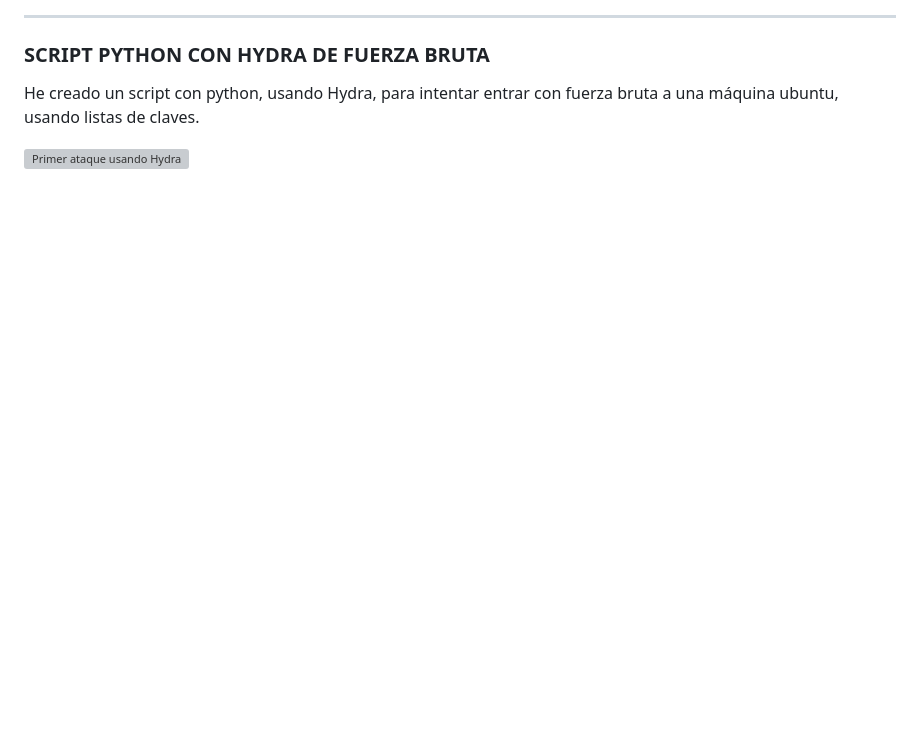
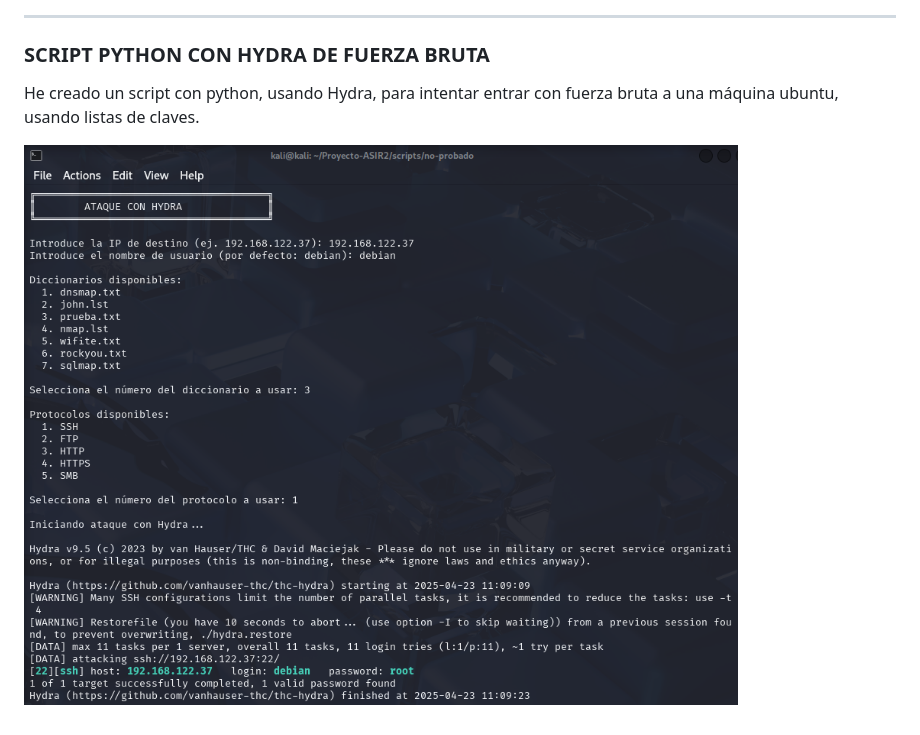
Before and after one commit to vgonsie/Proyecto-ASIR2, a Markdown page: README.md, the part around the change. Rendered like a GitHub page; blank space fills up the shorter version; grey boxes are pictures that could not be loaded.

```diff
--- a/README.md
+++ b/README.md
@@ -1132,4 +1132,4 @@ He escaneado la IP de la máquina "Debian24" y no he encontrado puertos abiertos
 
 He creado un script con python, usando Hydra, para intentar entrar con fuerza bruta a una máquina ubuntu, usando listas de claves.
 
-![Primer ataque usando Hydra](capturas/primer-ataque-hydra.py.png)
+![Primer ataque usando Hydra](capturas/primer-ataque-hydra.png)
```
